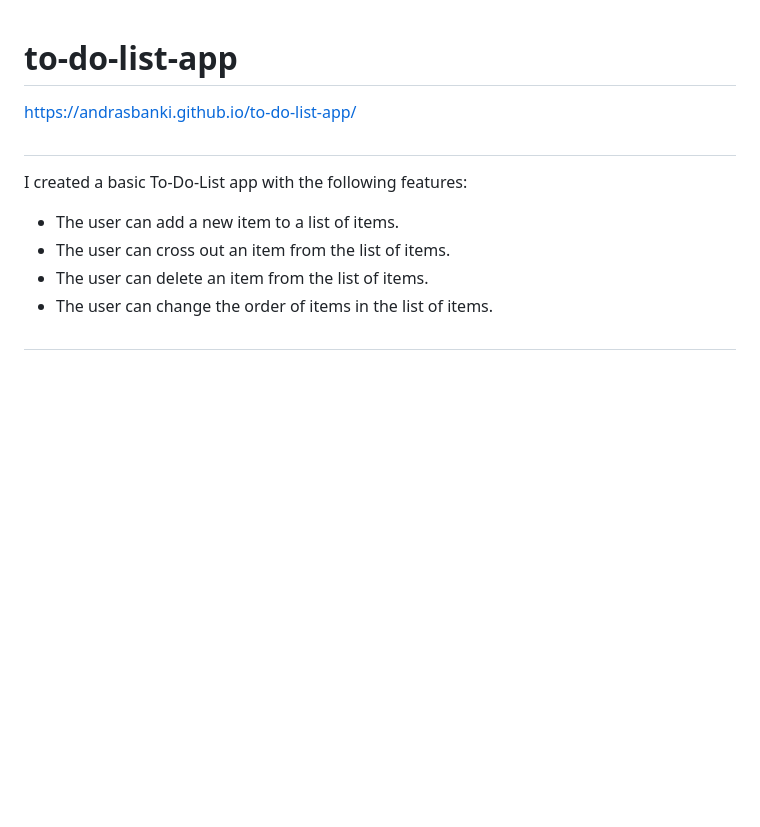
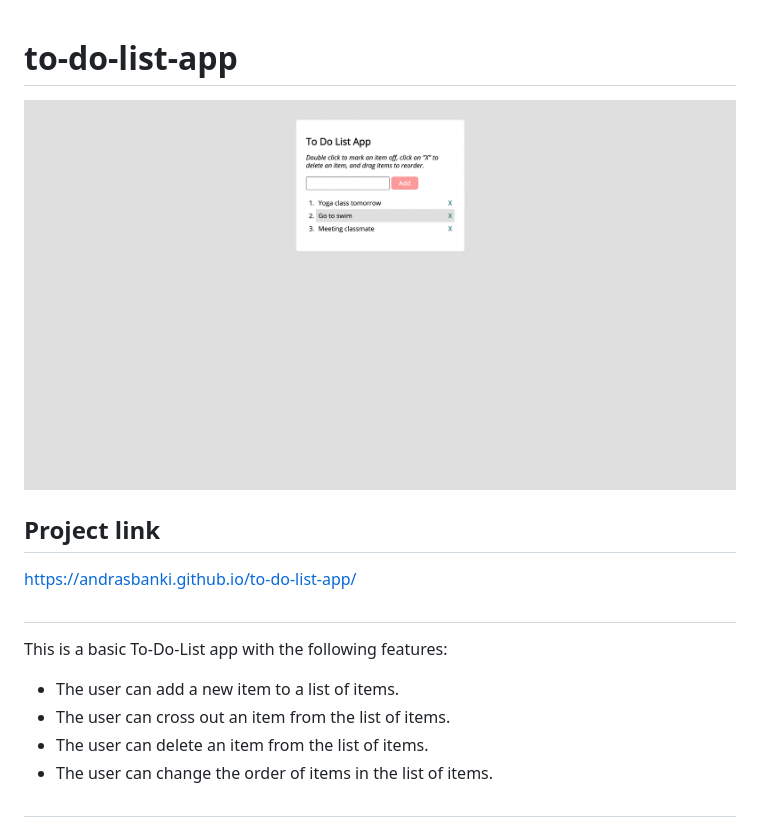
Before and after one commit to andrasbanki/to-do-list-app, a Markdown page: README.md, the part around the change printed below. Drawn GitHub-style; pictures changed too: img/ToDoList.png (added); blank space fills up the shorter version.

```diff
--- a/README.md
+++ b/README.md
@@ -1,15 +1,19 @@
 # to-do-list-app
+
+![Screenshot](https://github.com/andrasbanki/to-do-list-app/raw/main/img/ToDoList.png)
+
+## Project link
 
 https://andrasbanki.github.io/to-do-list-app/
 
 ##
 
-I created a basic To-Do-List app with the following features:
+This is a basic To-Do-List app with the following features:
 
-- The user can add a new item to a list of items.
-- The user can cross out an item from the list of items.
-- The user can delete an item from the list of items.
-- The user can change the order of items in the list of items.
+-   The user can add a new item to a list of items.
+-   The user can cross out an item from the list of items.
+-   The user can delete an item from the list of items.
+-   The user can change the order of items in the list of items.
 
 ##
 
```
Also changed, not shown: other parts of README.md (+1 -1 lines).
